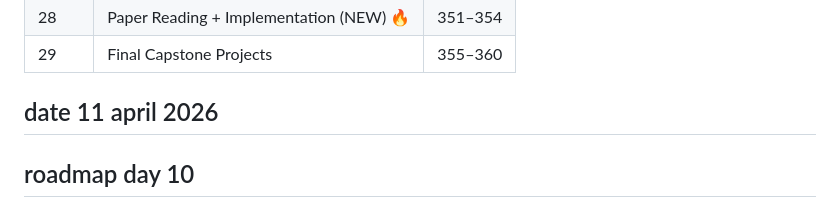
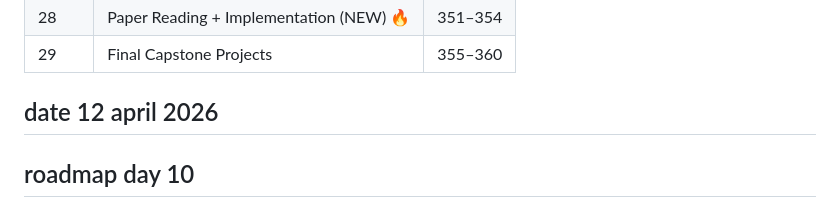
Before and after one commit to DEvBOLT19/devbolt19.github.io, a Markdown page: journey/ml/mlroadmap.md, the part around the change. GitHub-like rendering.

Commit message:
Update roadmap date from April 11 to April 12, 2026

```diff
--- a/journey/ml/mlroadmap.md
+++ b/journey/ml/mlroadmap.md
@@ -43,7 +43,7 @@
 | 28 | Paper Reading + Implementation (NEW) 🔥 | 351–354 |
 | 29 | Final Capstone Projects | 355–360 |
 
-## date 11 april 2026
+## date 12 april 2026
 ## roadmap day 10
 ## i am on day 7
 ---
```
